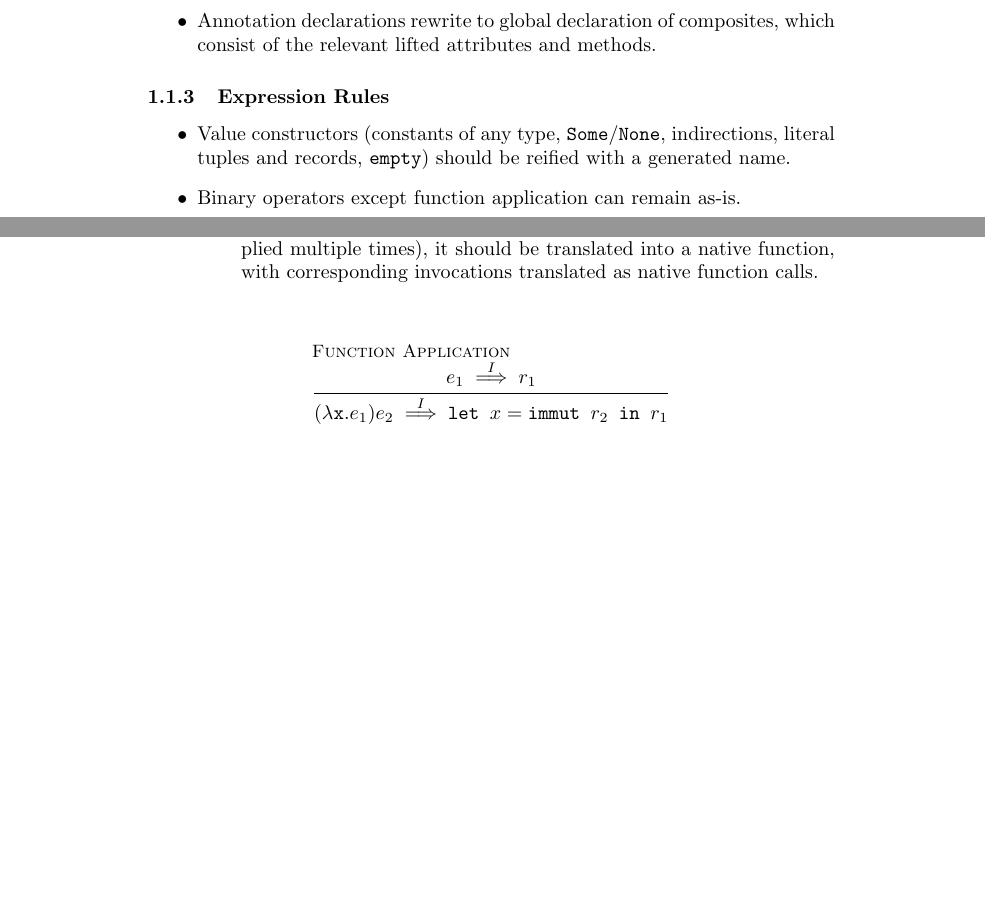
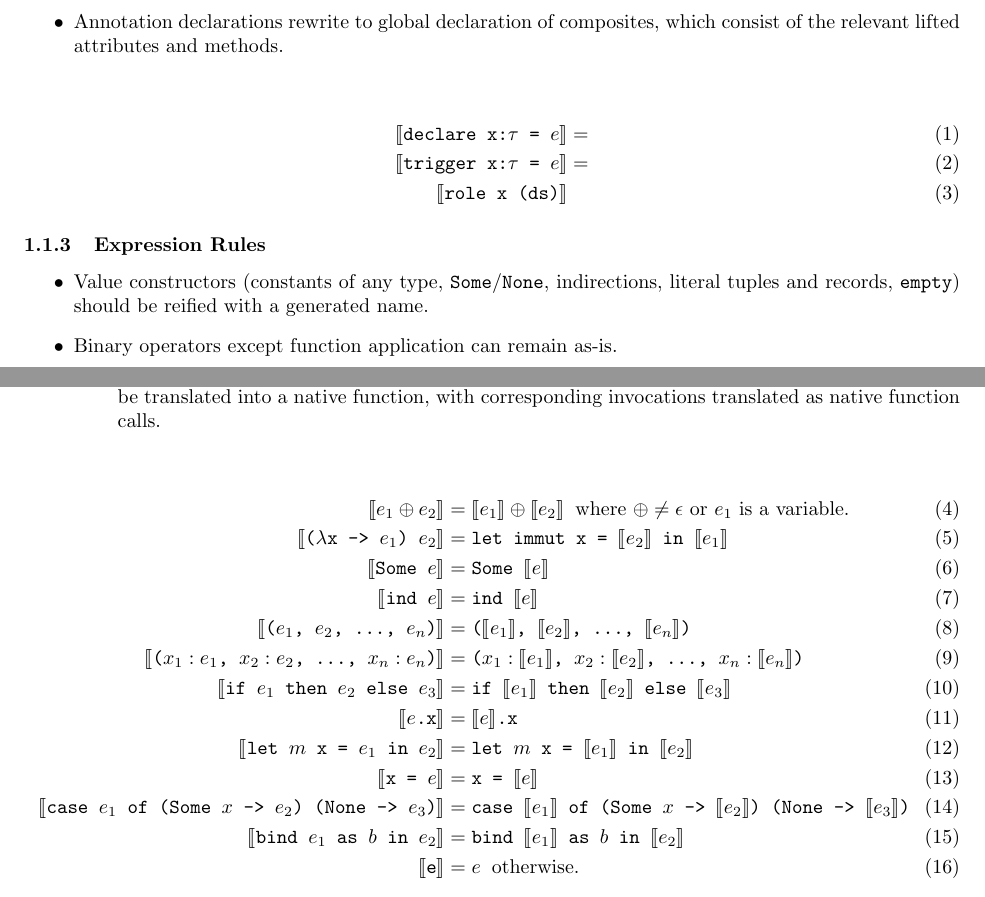
Before and after one commit to DaMSL/K3-Reference, a LaTeX document (K3-Reference.tex): two parts of pages 1 and 2 of 2, joined at a grey line, cut so that both start at the same text, the shorter picture padded with empty space. Compiled offline with pdfLaTeX.

Commit message:
Add majority of expression rewrite rules for imperative transformation.

```diff
--- a/K3-Reference.tex
+++ b/K3-Reference.tex
@@ -1,7 +1,8 @@
 \documentclass{article}
 
 \usepackage{amsmath}
-\usepackage{mathpartir}
+\usepackage{stmaryrd}
+\usepackage{fullpage}
 
 \title{K3: Language Reference}
 \author{}
@@ -9,7 +10,7 @@
 
 \newcommand{\K}{\texttt{K3}}
 
-\newcommand{\toI}{\stackrel{I}{\implies}}
+\newcommand{\intI}[1]{\llbracket\texttt{#1}\rrbracket}
 
 \begin{document}
     \maketitle
@@ -38,6 +39,13 @@
         \item Annotation declarations rewrite to global declaration of composites, which consist of
             the relevant lifted attributes and methods.
     \end{itemize}
+
+    \begin{align}
+        \intI{declare x:$\tau$ = $e$} &= \\
+        \intI{trigger x:$\tau$ = $e$} &= \\
+        \intI{role x (ds)}
+    \end{align}
+
     \subsubsection{Expression Rules}
 
     \begin{itemize}
@@ -54,10 +62,33 @@
             \end{itemize}
     \end{itemize}
 
-    \begin{align*}
-        \inferrule[Function Application]
-            {e_1 \toI r_1}
-            {(\lambda \texttt{x}.e_1) e_2 \toI \texttt{let $x = \texttt{immut $r_2$}$ in $r_1$}} \\
-    \end{align*}
+    \begin{align}
+        \intI{$e_1 \oplus e_2$}
+            &= \intI{$e_1$} \oplus \intI{$e_2$} \;\; \text{where $\oplus \neq \epsilon$ or $e_1$ is a variable.} \\
+        \intI{($\lambda$x -> $e_1$) $e_2$}
+            &= \texttt{let immut x = $\intI{$e_2$}$ in $\intI{$e_1$}$} \\
+        \intI{Some $e$}
+            &= \texttt{Some $\intI{$e$}$} \\
+        \intI{ind $e$}
+            &= \texttt{ind $\intI{$e$}$} \\
+        \intI{($e_1$, $e_2$, \ldots, $e_n$)}
+            &= \texttt{($\intI{$e_1$}$, $\intI{$e_2$}$, \ldots, $\intI{$e_n$}$)} \\
+        \intI{($x_1: e_1$, $x_2: e_2$, \ldots, $x_n: e_n$)}
+            &= \texttt{($x_1: \intI{$e_1$}$, $x_2: \intI{$e_2$}$, \ldots, $x_n: \intI{$e_n$}$)} \\
+        \intI{if $e_1$ then $e_2$ else $e_3$}
+            &= \texttt{if $\intI{$e_1$}$ then $\intI{$e_2$}$ else $\intI{$e_3$}$} \\
+        \intI{$e$.x}
+            &= \texttt{$\intI{$e$}$.x} \\
+        \intI{let $m$ x = $e_1$ in $e_2$}
+            &= \texttt{let $m$ x = $\intI{$e_1$}$ in $\intI{$e_2$}$} \\
+        \intI{x = $e$}
+            &= \texttt{x = $\intI{$e$}$} \\
+        \intI{case $e_1$ of (Some $x$ -> $e_2$) (None -> $e_3$)}
+            &= \texttt{case $\intI{$e_1$}$ of (Some $x$ -> $\intI{$e_2$}$) (None -> $\intI{$e_3$}$)} \\
+        \intI{bind $e_1$ as $b$ in $e_2$}
+            &= \texttt{bind $\intI{$e_1$}$ as $b$ in $\intI{$e_2$}$} \\
+        \intI{e}
+            &= e \;\; \text{otherwise.}
+    \end{align}
 
 \end{document}
```
